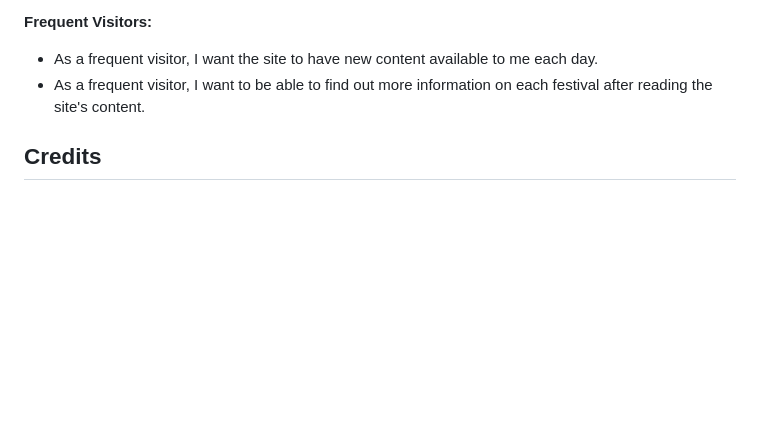
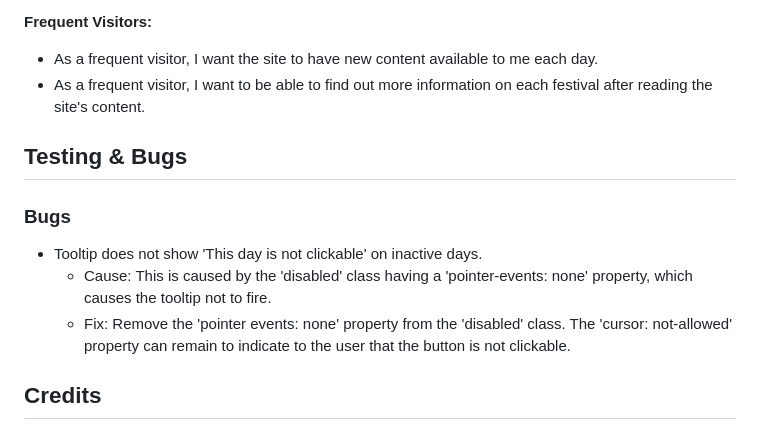
Before and after one commit to Morgana-S/magic-december, a Markdown page: README.md, the part around the change. GitHub-like rendering; blank space fills up the shorter version.

Commit message:
Add information on bug where tooltip isn't appearing

```diff
--- a/README.md
+++ b/README.md
@@ -58,6 +58,13 @@ While the wireframes themselves were rudimentary, regular discussion was had bet
 - As a frequent visitor, I want the site to have new content available to me each day.
 - As a frequent visitor, I want to be able to find out more information on each festival after reading the site's content.
 
+## Testing & Bugs
+
+### Bugs
+- Tooltip does not show 'This day is not clickable' on inactive days.
+    - Cause: This is caused by the 'disabled' class having a 'pointer-events: none' property, which causes the tooltip not to fire.
+    - Fix: Remove the 'pointer events: none' property from the 'disabled' class. The 'cursor: not-allowed' property can remain to indicate to the user that the button is not clickable.
+
 ## Credits
 
 ### Content
```
